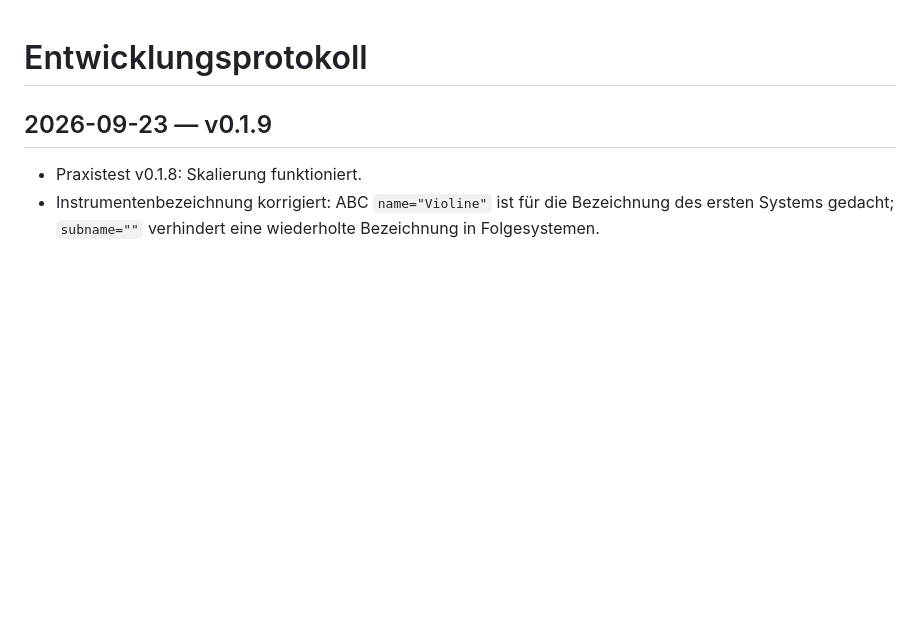
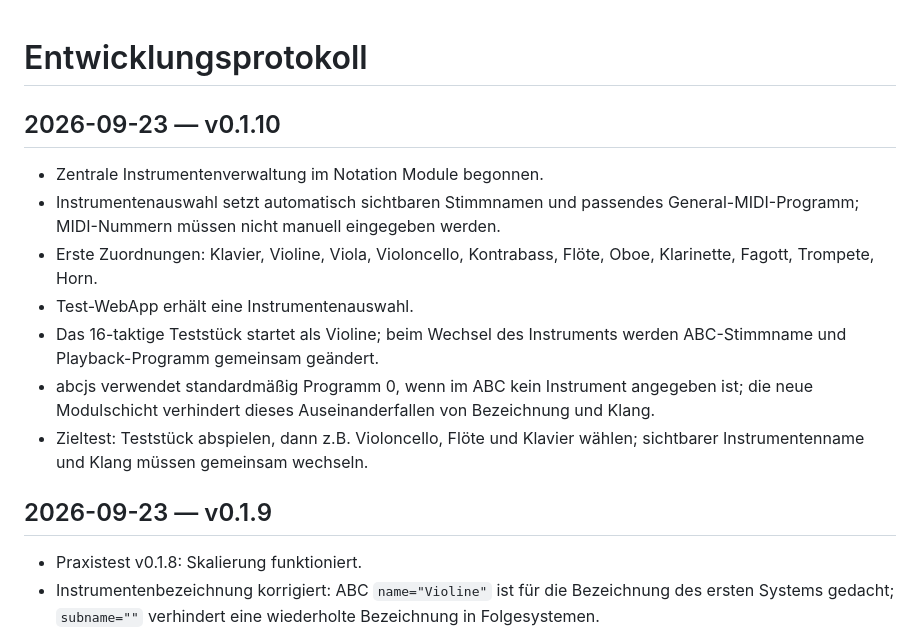
Before and after one commit to wibem1/Notation-Module, a Markdown page: DEVELOPMENT.md, the part around the change. GitHub-like rendering; blank space fills up the shorter version.

Commit message:
Document v0.1.10 instrument mapping

```diff
--- a/DEVELOPMENT.md
+++ b/DEVELOPMENT.md
@@ -1,4 +1,13 @@
 # Entwicklungsprotokoll
+
+## 2026-09-23 — v0.1.10
+- Zentrale Instrumentenverwaltung im Notation Module begonnen.
+- Instrumentenauswahl setzt automatisch sichtbaren Stimmnamen und passendes General-MIDI-Programm; MIDI-Nummern müssen nicht manuell eingegeben werden.
+- Erste Zuordnungen: Klavier, Violine, Viola, Violoncello, Kontrabass, Flöte, Oboe, Klarinette, Fagott, Trompete, Horn.
+- Test-WebApp erhält eine Instrumentenauswahl.
+- Das 16-taktige Teststück startet als Violine; beim Wechsel des Instruments werden ABC-Stimmname und Playback-Programm gemeinsam geändert.
+- abcjs verwendet standardmäßig Programm 0, wenn im ABC kein Instrument angegeben ist; die neue Modulschicht verhindert dieses Auseinanderfallen von Bezeichnung und Klang.
+- Zieltest: Teststück abspielen, dann z.B. Violoncello, Flöte und Klavier wählen; sichtbarer Instrumentenname und Klang müssen gemeinsam wechseln.
 
 ## 2026-09-23 — v0.1.9
 - Praxistest v0.1.8: Skalierung funktioniert.
```
